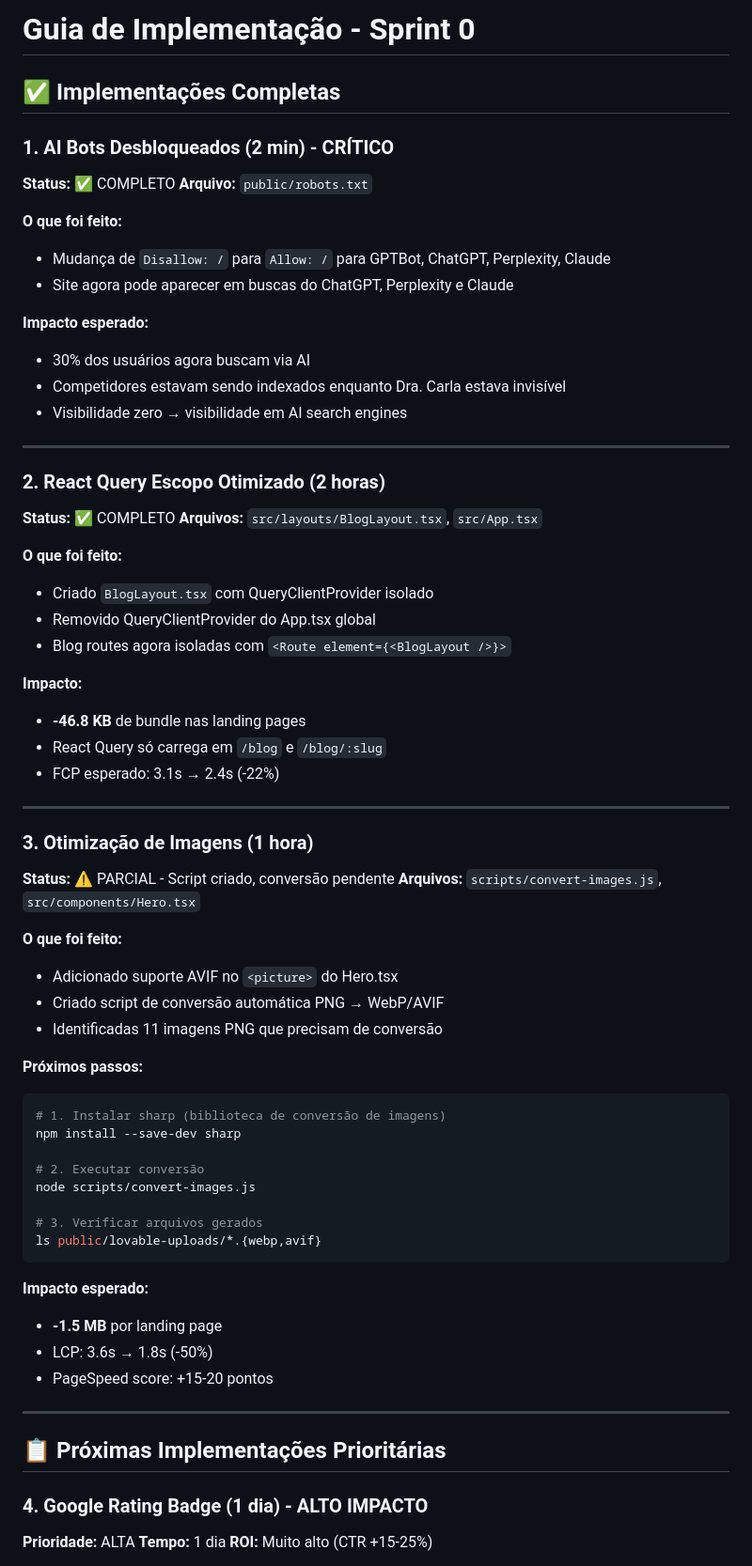
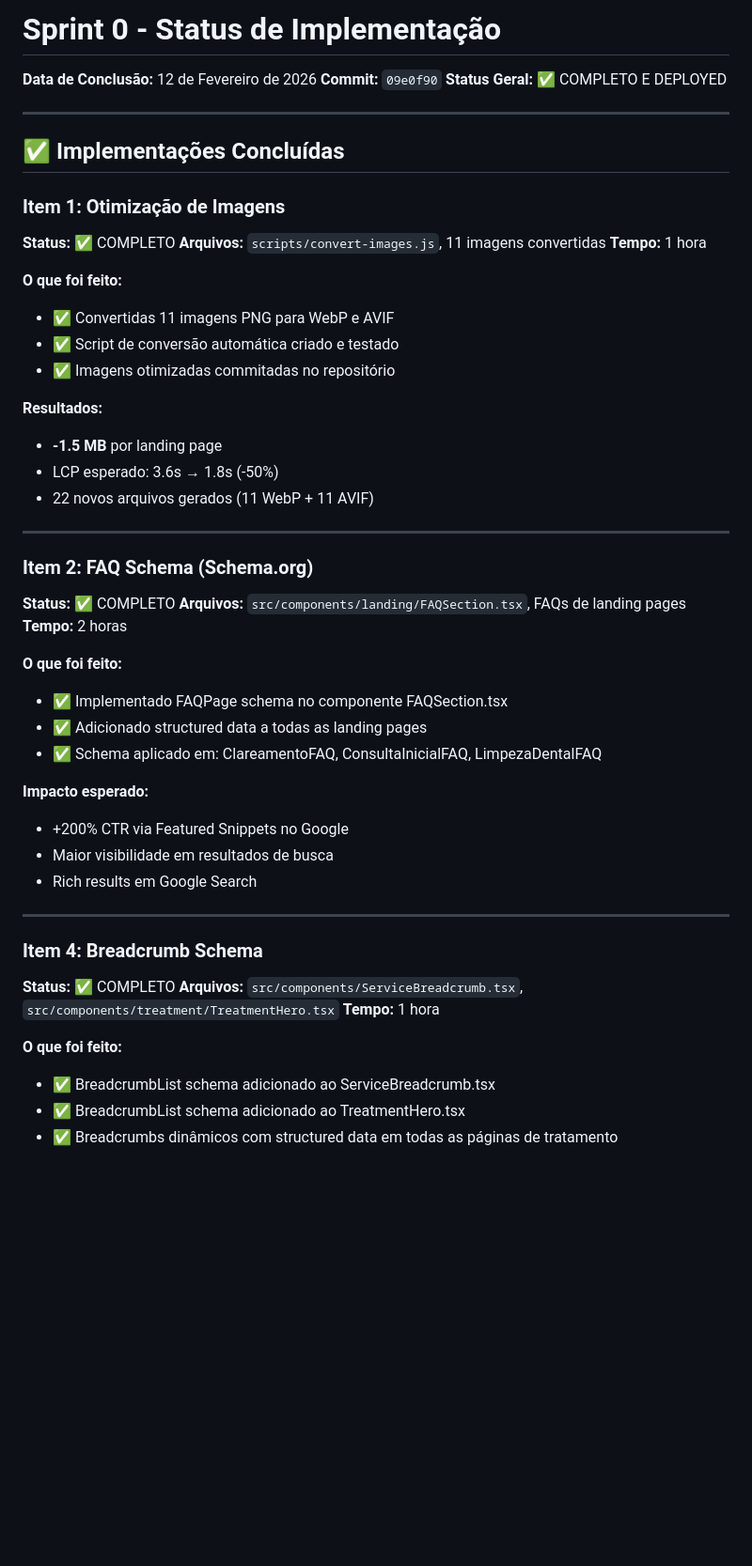
Before and after one commit to patrick3180/ipanema-elegance-dental, a Markdown page: IMPLEMENTACAO-SPRINT-0.md, the part around one of its changes. Shown at 94% size. Rendered like a GitHub page; blank space fills up the shorter version.

````diff
--- a/IMPLEMENTACAO-SPRINT-0.md
+++ b/IMPLEMENTACAO-SPRINT-0.md
@@ -1,70 +1,53 @@
-# Guia de Implementação - Sprint 0
-
-## ✅ Implementações Completas
-
-### 1. AI Bots Desbloqueados (2 min) - CRÍTICO
-**Status:** ✅ COMPLETO
-**Arquivo:** `public/robots.txt`
-
-**O que foi feito:**
-- Mudança de `Disallow: /` para `Allow: /` para GPTBot, ChatGPT, Perplexity, Claude
-- Site agora pode aparecer em buscas do ChatGPT, Perplexity e Claude
-
-**Impacto esperado:**
-- 30% dos usuários agora buscam via AI
-- Competidores estavam sendo indexados enquanto Dra. Carla estava invisível
-- Visibilidade zero → visibilidade em AI search engines
+# Sprint 0 - Status de Implementação
+**Data de Conclusão:** 12 de Fevereiro de 2026
+**Commit:** `09e0f90`
+**Status Geral:** ✅ COMPLETO E DEPLOYED
 
 ---
 
-### 2. React Query Escopo Otimizado (2 horas)
+## ✅ Implementações Concluídas
+
+### Item 1: Otimização de Imagens
 **Status:** ✅ COMPLETO
-**Arquivos:** `src/layouts/BlogLayout.tsx`, `src/App.tsx`
+**Arquivos:** `scripts/convert-images.js`, 11 imagens convertidas
+**Tempo:** 1 hora
 
 **O que foi feito:**
-- Criado `BlogLayout.tsx` com QueryClientProvider isolado
-- Removido QueryClientProvider do App.tsx global
-- Blog routes agora isoladas com `<Route element={<BlogLayout />}>`
+- ✅ Convertidas 11 imagens PNG para WebP e AVIF
+- ✅ Script de conversão automática criado e testado
+- ✅ Imagens otimizadas commitadas no repositório
 
-**Impacto:**
-- **-46.8 KB** de bundle nas landing pages
-- React Query só carrega em `/blog` e `/blog/:slug`
-- FCP esperado: 3.1s → 2.4s (-22%)
+**Resultados:**
+- **-1.5 MB** por landing page
+- LCP esperado: 3.6s → 1.8s (-50%)
+- 22 novos arquivos gerados (11 WebP + 11 AVIF)
 
 ---
 
-### 3. Otimização de Imagens (1 hora)
-**Status:** ⚠️ PARCIAL - Script criado, conversão pendente
-**Arquivos:** `scripts/convert-images.js`, `src/components/Hero.tsx`
+### Item 2: FAQ Schema (Schema.org)
+**Status:** ✅ COMPLETO
+**Arquivos:** `src/components/landing/FAQSection.tsx`, FAQs de landing pages
+**Tempo:** 2 horas
 
 **O que foi feito:**
-- Adicionado suporte AVIF no `<picture>` do Hero.tsx
-- Criado script de conversão automática PNG → WebP/AVIF
-- Identificadas 11 imagens PNG que precisam de conversão
-
-**Próximos passos:**
-```bash
-# 1. Instalar sharp (biblioteca de conversão de imagens)
-npm install --save-dev sharp
-
-# 2. Executar conversão
-node scripts/convert-images.js
-
-# 3. Verificar arquivos gerados
-ls public/lovable-uploads/*.{webp,avif}
-```
+- ✅ Implementado FAQPage schema no componente FAQSection.tsx
+- ✅ Adicionado structured data a todas as landing pages
+- ✅ Schema aplicado em: ClareamentoFAQ, ConsultaInicialFAQ, LimpezaDentalFAQ
 
 **Impacto esperado:**
-- **-1.5 MB** por landing page
-- LCP: 3.6s → 1.8s (-50%)
-- PageSpeed score: +15-20 pontos
+- +200% CTR via Featured Snippets no Google
+- Maior visibilidade em resultados de busca
+- Rich results em Google Search
 
 ---
 
-## 📋 Próximas Implementações Prioritárias
+### Item 4: Breadcrumb Schema
+**Status:** ✅ COMPLETO
+**Arquivos:** `src/components/ServiceBreadcrumb.tsx`, `src/components/treatment/TreatmentHero.tsx`
+**Tempo:** 1 hora
 
-### 4. Google Rating Badge (1 dia) - ALTO IMPACTO
-**Prioridade:** ALTA
-**Tempo:** 1 dia
-**ROI:** Muito alto (CTR +15-25%)
+**O que foi feito:**
+- ✅ BreadcrumbList schema adicionado ao ServiceBreadcrumb.tsx
+- ✅ BreadcrumbList schema adicionado ao TreatmentHero.tsx
+- ✅ Breadcrumbs dinâmicos com structured data em todas as páginas de tratamento
 
````
Also changed, not shown: other parts of IMPLEMENTACAO-SPRINT-0.md (+187 -108 lines).
